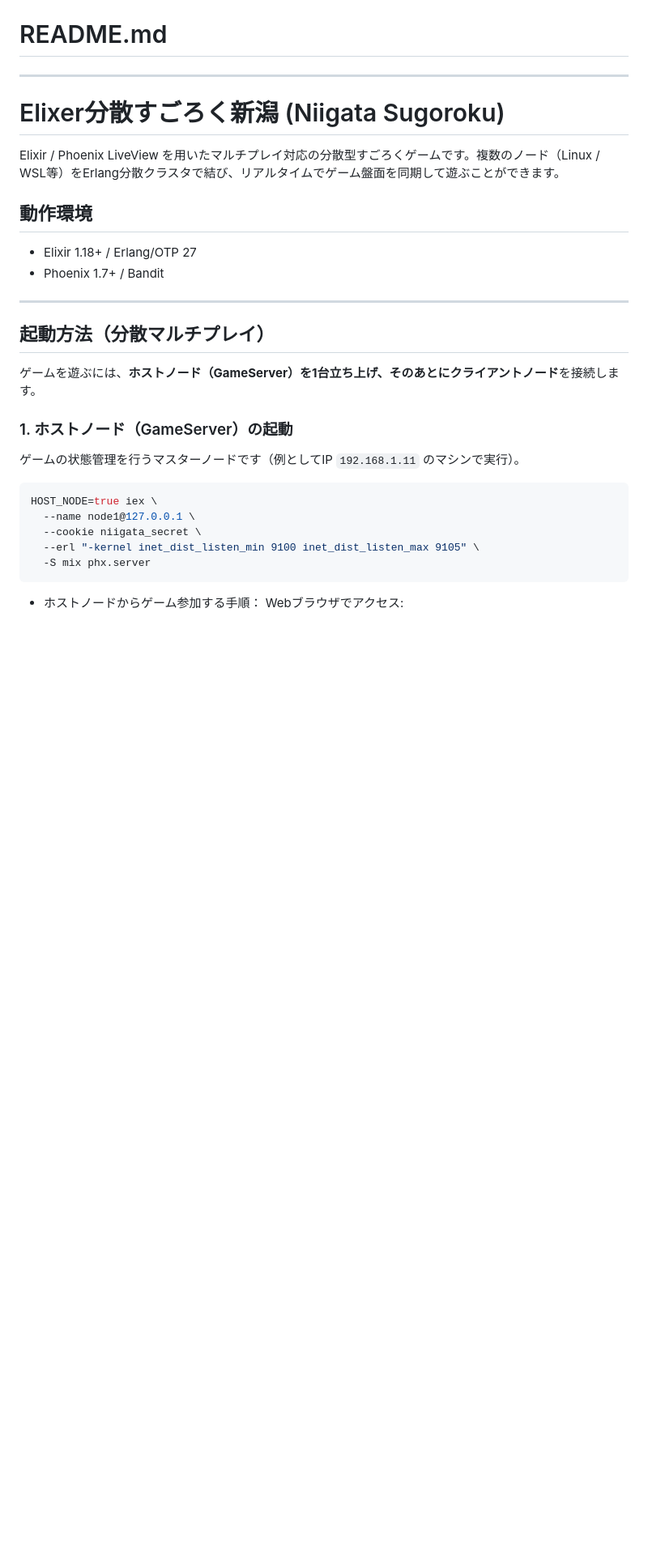
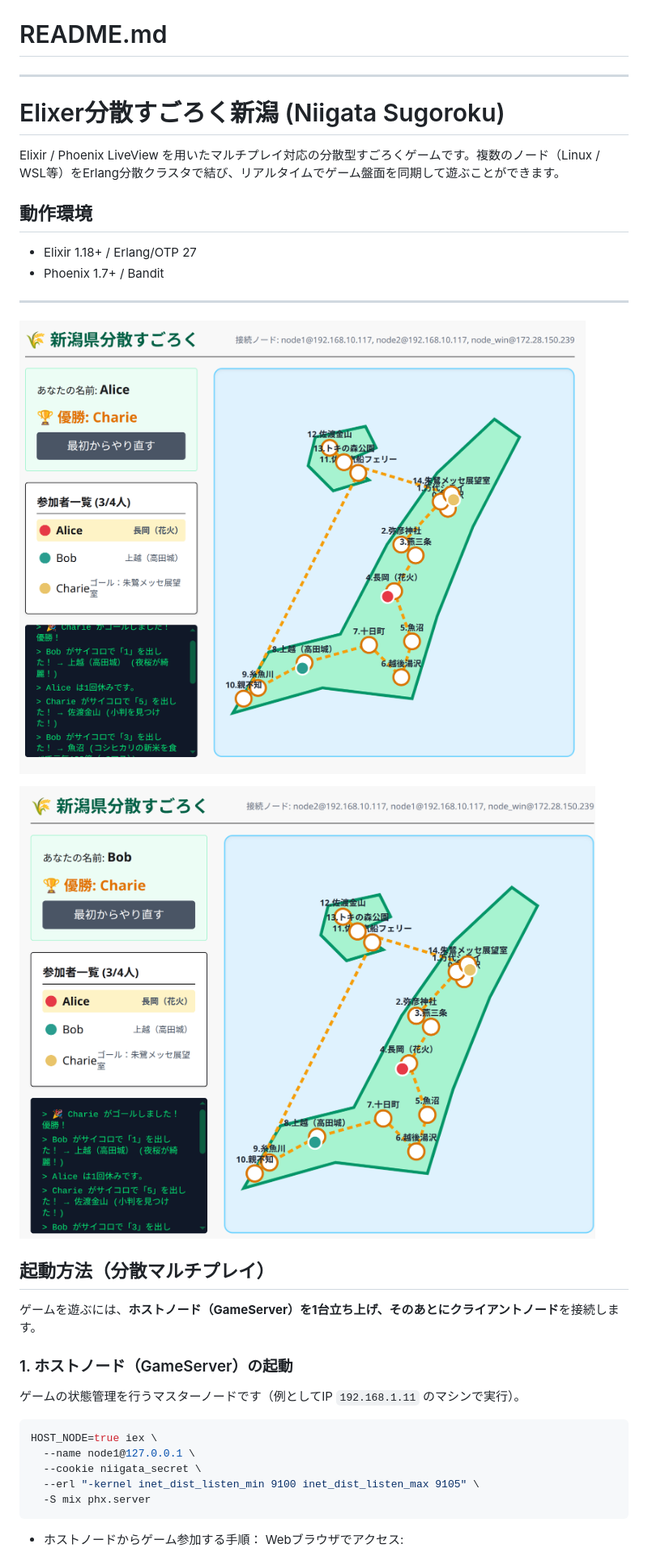
Before and after one commit to keith-river/elixir-sugoroku, a Markdown page: README.md, the part around the change. Shown at 81% size. Rendered like a GitHub page; pictures changed too: image-1.png (added), image.png (added); blank space fills up the shorter version.

Commit message:
Add multi-PC LAN distributed clustering guide with screenshots to README

```diff
--- a/README.md
+++ b/README.md
@@ -11,6 +11,13 @@ Elixir / Phoenix LiveView を用いたマルチプレイ対応の分散型すご
 - Phoenix 1.7+ / Bandit
 
 ---
+
+![alt text](image.png)
+
+
+![alt text](image-1.png)
+
+
 
 ## 起動方法（分散マルチプレイ）
 
```
